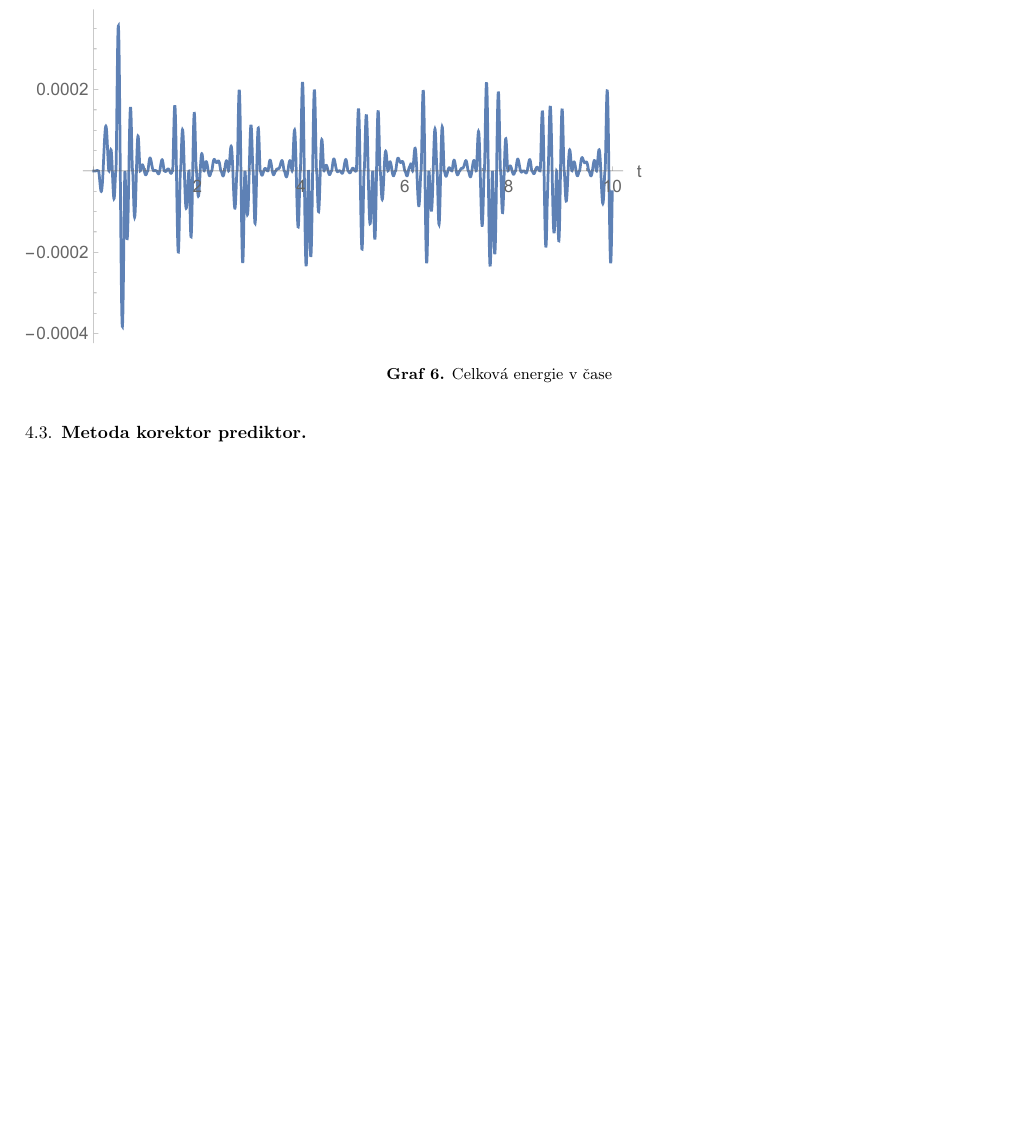
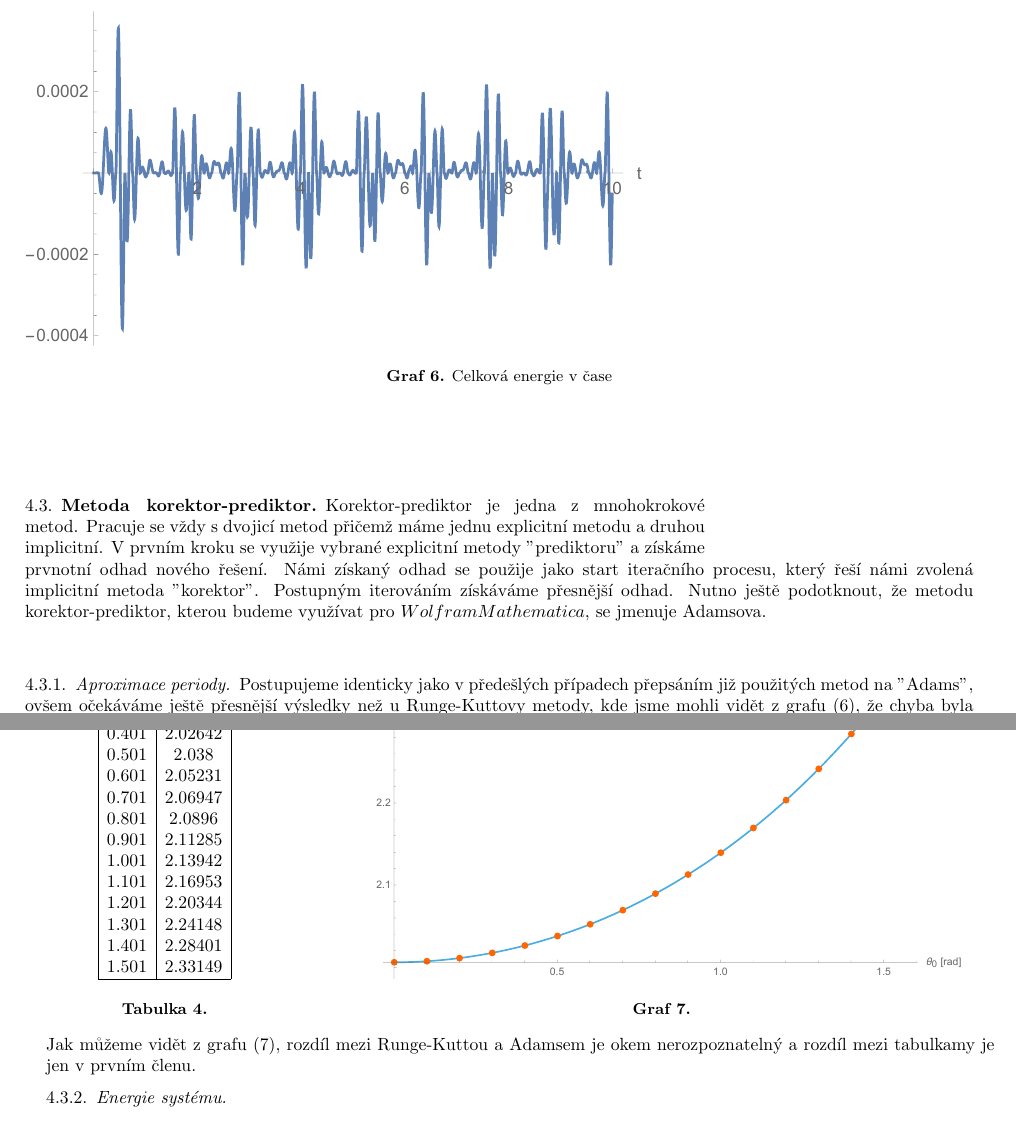
Before and after one commit to Jirkapucek/Praktika---loha-1, a LaTeX paper (Latex/Kyvadlo.tex): part of page 9 of 9 before the commit and two parts of pages 9 and 10 of 10 after it, the two joined at a grey line, cut so that both start at the same text, the shorter picture padded with empty space. Compiled offline with pdfLaTeX.

Commit message:
Add files via upload

```diff
--- a/Latex/Kyvadlo.tex
+++ b/Latex/Kyvadlo.tex
@@ -570,4 +570,13 @@
 					\end{flushleft}
 				\end{figure}
 				\addtocontents{toc}{\protect\end{multicols}}
-			\subsection{Metoda korektor prediktor}
+			\subsection{Metoda korektor-prediktor}
+			\label{sec:Metoda korektor-prediktor}
+			Korektor-prediktor je jedna z mnohokrokové metod. Pracuje se vždy s dvojicí metod přičemž máme jednu explicitní metodu a druhou implicitní. V prvním kroku se využije vybrané explicitní metody "prediktoru" a získáme prvnotní odhad nového řešení. Námi získaný odhad se použije jako start iteračního procesu, který řeší námi zvolená implicitní metoda "korektor". Postupným iterováním získáváme přesnější odhad. Nutno ještě podotknout, že metodu korektor-prediktor, kterou budeme využívat pro $ Wolfram Mathematica $, se jmenuje Adamsova.
+			\subsubsection{Aproximace periody}
+			Postupujeme identicky jako v předešlých případech přepsáním již použitých metod na "Adams", ovšem očekáváme ještě přesnější výsledky než u Runge-Kuttovy metody, kde jsme mohli vidět z grafu (6), že chyba byla řádově $10^{-4}$. Veliká přesnost je dána tím, že se jedná o vícekrokovou metodu narozdíl od předcházejících.
+			\\
+			\begin{minipage}{\textwidth}
+				\begin{minipage}[b]{0.25\textwidth}
+					\centering
+					\begin{tabular}{|c|c|}
@@ -574 +586,20 @@
+						0.001& 2.00605\\0.101& 2.00735\\0.201& 2.01114\\0.301& 2.01749\\0.401& 2.02642\\0.501& 2.038\\0.601& 2.05231\\0.701& 2.06947\\0.801& 2.0896\\0.901& 2.11285\\1.001& 2.13942
+						\\1.101& 2.16953\\1.201& 2.20344\\1.301& 2.24148\\1.401& 2.28401\\1.501& 2.33149\\
+						\hline
+					\end{tabular}
+					\captionof*{table}{\textbf{Tabulka 4.}}
+				\end{minipage}
+			\begin{minipage}[b]{0.79\textwidth}
+				\centering
+				\includegraphics[width=0.8\textwidth]{Runge - Kutta, Perioda}
+				\captionof*{figure}{\textbf{Graf 7.}}
+			\end{minipage}
+			\hfill
+		\end{minipage}
+	\\
+	Jak můžeme vidět z grafu (7), rozdíl mezi Runge-Kuttou a Adamsem je okem nerozpoznatelný a rozdíl mezi tabulkamy je jen v prvním členu.
+	\subsubsection{Energie systému}
+
+
+
 			\end{document}
```
Also changed, not shown: Latex/Kyvadlo.tex (7 more changed lines).
